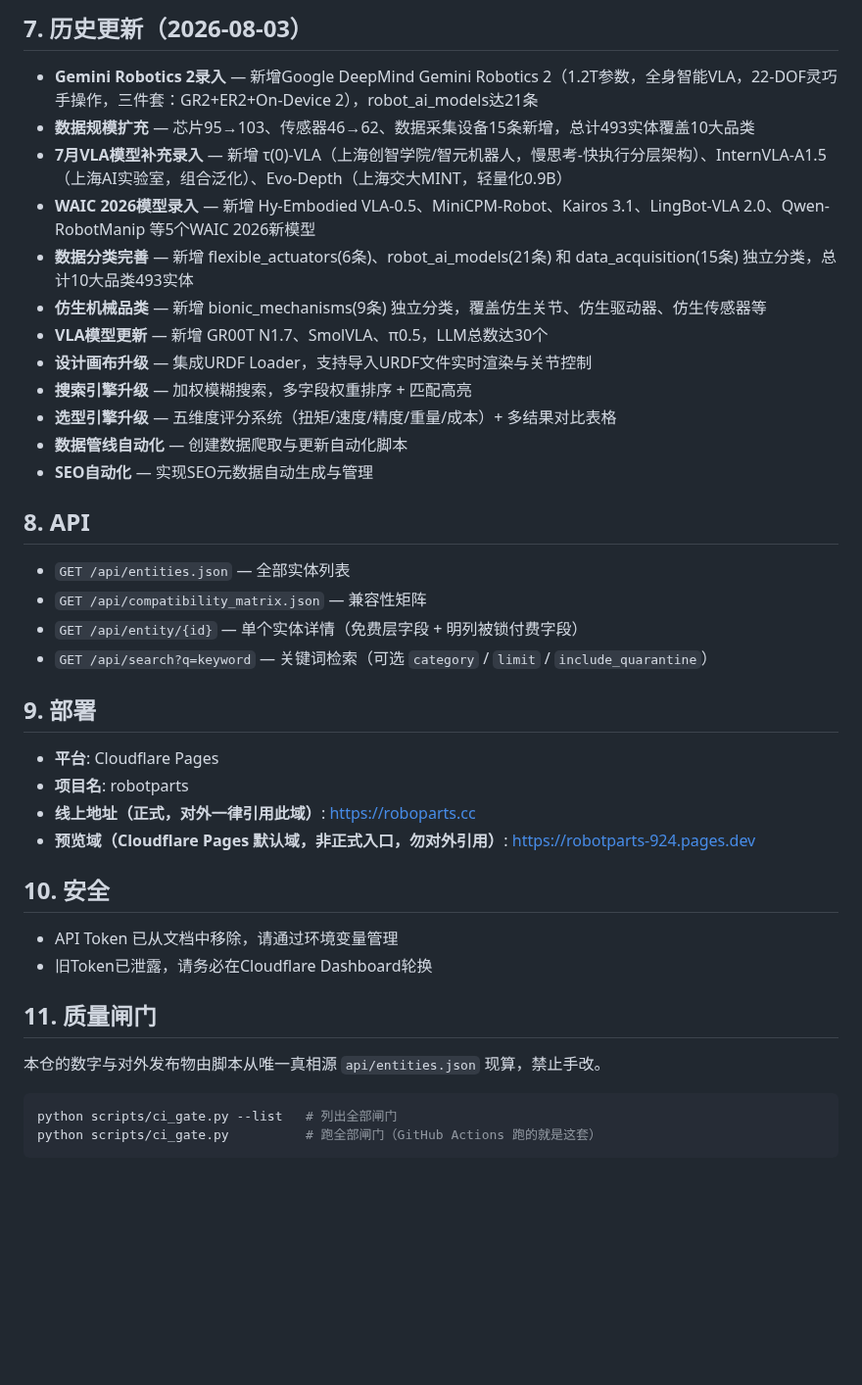
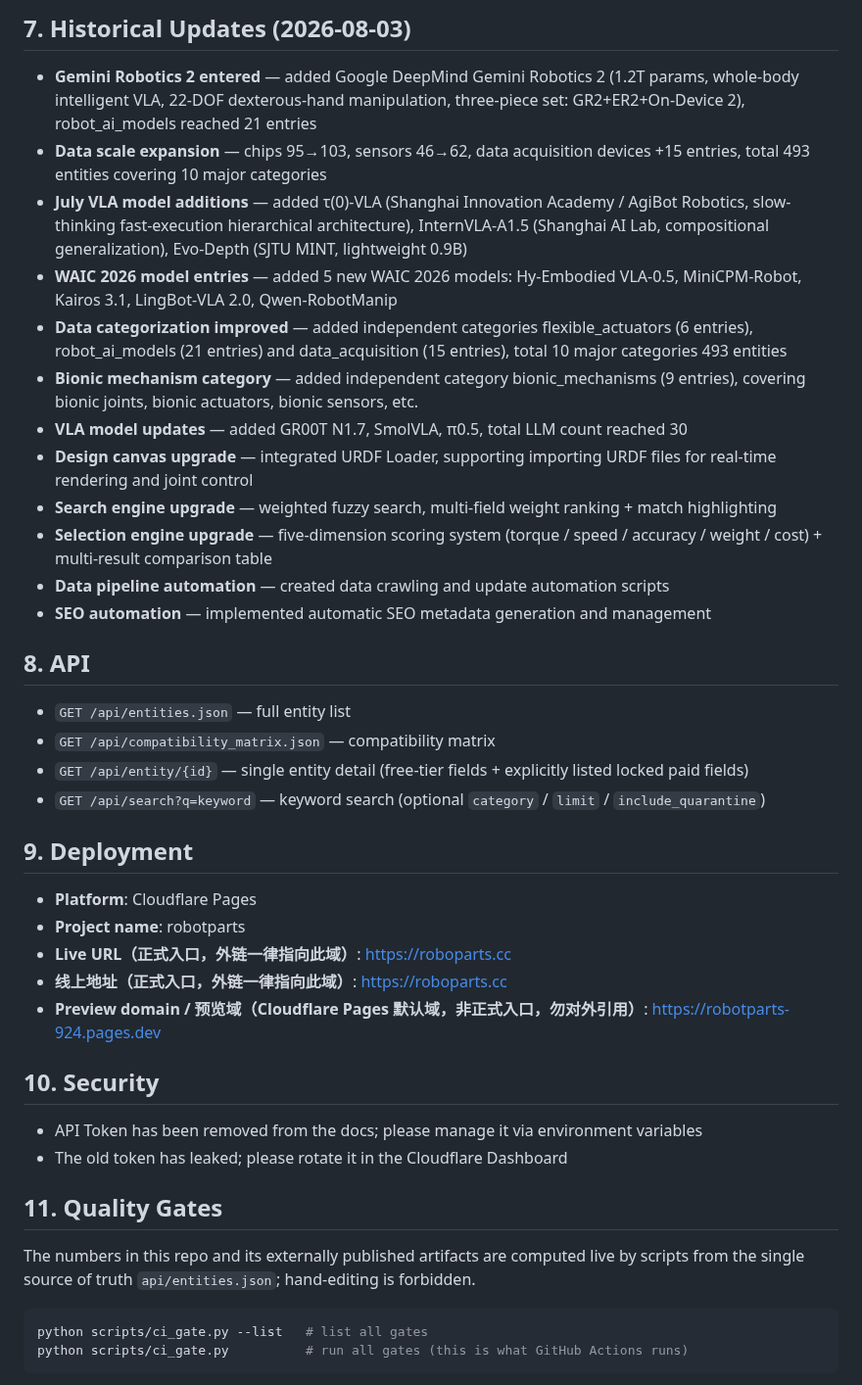
Before and after one commit to lm203688/roboparts, a Markdown page: README.md, the part around one of its changes. Shown at 98% size. Drawn GitHub-style; blank space fills up the shorter version.

Commit message:
push HEAD: README.md

````diff
--- a/README.md
+++ b/README.md
@@ -67,39 +66,40 @@
 
-## 7. 历史更新（2026-08-03）
-- **Gemini Robotics 2录入** — 新增Google DeepMind Gemini Robotics 2（1.2T参数，全身智能VLA，22-DOF灵巧手操作，三件套：GR2+ER2+On-Device 2），robot_ai_models达21条
-- **数据规模扩充** — 芯片95→103、传感器46→62、数据采集设备15条新增，总计493实体覆盖10大品类
-- **7月VLA模型补充录入** — 新增 τ(0)-VLA（上海创智学院/智元机器人，慢思考-快执行分层架构）、InternVLA-A1.5（上海AI实验室，组合泛化）、Evo-Depth（上海交大MINT，轻量化0.9B）
-- **WAIC 2026模型录入** — 新增 Hy-Embodied VLA-0.5、MiniCPM-Robot、Kairos 3.1、LingBot-VLA 2.0、Qwen-RobotManip 等5个WAIC 2026新模型
-- **数据分类完善** — 新增 flexible_actuators(6条)、robot_ai_models(21条) 和 data_acquisition(15条) 独立分类，总计10大品类493实体
-- **仿生机械品类** — 新增 bionic_mechanisms(9条) 独立分类，覆盖仿生关节、仿生驱动器、仿生传感器等
-- **VLA模型更新** — 新增 GR00T N1.7、SmolVLA、π0.5，LLM总数达30个
-- **设计画布升级** — 集成URDF Loader，支持导入URDF文件实时渲染与关节控制
-- **搜索引擎升级** — 加权模糊搜索，多字段权重排序 + 匹配高亮
-- **选型引擎升级** — 五维度评分系统（扭矩/速度/精度/重量/成本）+ 多结果对比表格
-- **数据管线自动化** — 创建数据爬取与更新自动化脚本
-- **SEO自动化** — 实现SEO元数据自动生成与管理
+## 7. Historical Updates (2026-08-03)
+- **Gemini Robotics 2 entered** — added Google DeepMind Gemini Robotics 2 (1.2T params, whole-body intelligent VLA, 22-DOF dexterous-hand manipulation, three-piece set: GR2+ER2+On-Device 2), robot_ai_models reached 21 entries
+- **Data scale expansion** — chips 95→103, sensors 46→62, data acquisition devices +15 entries, total 493 entities covering 10 major categories
+- **July VLA model additions** — added τ(0)-VLA (Shanghai Innovation Academy / AgiBot Robotics, slow-thinking fast-execution hierarchical architecture), InternVLA-A1.5 (Shanghai AI Lab, compositional generalization), Evo-Depth (SJTU MINT, lightweight 0.9B)
+- **WAIC 2026 model entries** — added 5 new WAIC 2026 models: Hy-Embodied VLA-0.5, MiniCPM-Robot, Kairos 3.1, LingBot-VLA 2.0, Qwen-RobotManip
+- **Data categorization improved** — added independent categories flexible_actuators (6 entries), robot_ai_models (21 entries) and data_acquisition (15 entries), total 10 major categories 493 entities
+- **Bionic mechanism category** — added independent category bionic_mechanisms (9 entries), covering bionic joints, bionic actuators, bionic sensors, etc.
+- **VLA model updates** — added GR00T N1.7, SmolVLA, π0.5, total LLM count reached 30
+- **Design canvas upgrade** — integrated URDF Loader, supporting importing URDF files for real-time rendering and joint control
+- **Search engine upgrade** — weighted fuzzy search, multi-field weight ranking + match highlighting
+- **Selection engine upgrade** — five-dimension scoring system (torque / speed / accuracy / weight / cost) + multi-result comparison table
+- **Data pipeline automation** — created data crawling and update automation scripts
+- **SEO automation** — implemented automatic SEO metadata generation and management
 
 ## 8. API
-- `GET /api/entities.json` — 全部实体列表
-- `GET /api/compatibility_matrix.json` — 兼容性矩阵
-- `GET /api/entity/{id}` — 单个实体详情（免费层字段 + 明列被锁付费字段）
-- `GET /api/search?q=keyword` — 关键词检索（可选 `category` / `limit` / `include_quarantine`）
+- `GET /api/entities.json` — full entity list
+- `GET /api/compatibility_matrix.json` — compatibility matrix
+- `GET /api/entity/{id}` — single entity detail (free-tier fields + explicitly listed locked paid fields)
+- `GET /api/search?q=keyword` — keyword search (optional `category` / `limit` / `include_quarantine`)
 
-## 9. 部署
-- **平台**: Cloudflare Pages
-- **项目名**: robotparts
-- **线上地址（正式，对外一律引用此域）**: https://roboparts.cc
-- **预览域（Cloudflare Pages 默认域，非正式入口，勿对外引用）**: https://robotparts-924.pages.dev
+## 9. Deployment
+- **Platform**: Cloudflare Pages
+- **Project name**: robotparts
+- **Live URL（正式入口，外链一律指向此域）**: https://roboparts.cc
+- **线上地址（正式入口，外链一律指向此域）**: https://roboparts.cc
+- **Preview domain / 预览域（Cloudflare Pages 默认域，非正式入口，勿对外引用）**: https://robotparts-924.pages.dev
 
-## 10. 安全
-- API Token 已从文档中移除，请通过环境变量管理
-- 旧Token已泄露，请务必在Cloudflare Dashboard轮换
+## 10. Security
+- API Token has been removed from the docs; please manage it via environment variables
+- The old token has leaked; please rotate it in the Cloudflare Dashboard
 
-## 11. 质量闸门
-本仓的数字与对外发布物由脚本从唯一真相源 `api/entities.json` 现算，禁止手改。
+## 11. Quality Gates
+The numbers in this repo and its externally published artifacts are computed live by scripts from the single source of truth `api/entities.json`; hand-editing is forbidden.
 
 ```bash
-python scripts/ci_gate.py --list   # 列出全部闸门
-python scripts/ci_gate.py          # 跑全部闸门（GitHub Actions 跑的就是这套）
+python scripts/ci_gate.py --list   # list all gates
+python scripts/ci_gate.py          # run all gates (this is what GitHub Actions runs)
 ```
 
````
Also changed, not shown: other parts of README.md (+86 -91 lines).
